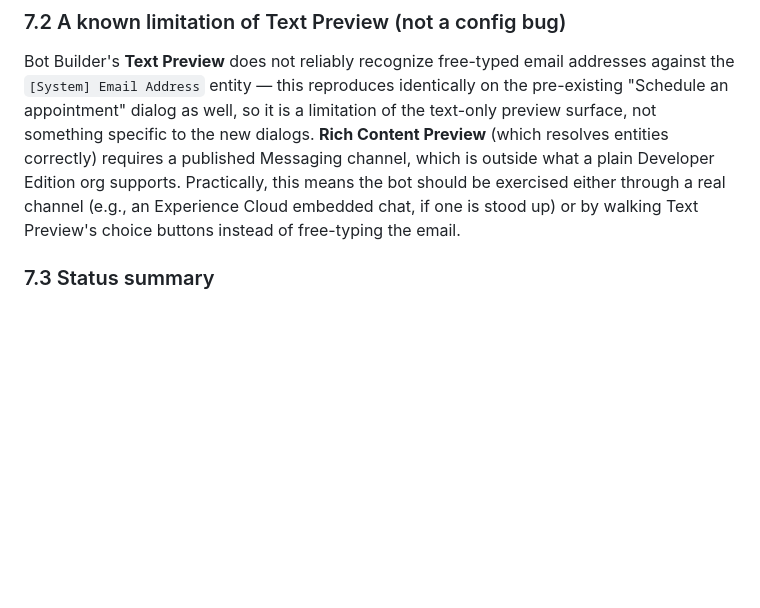
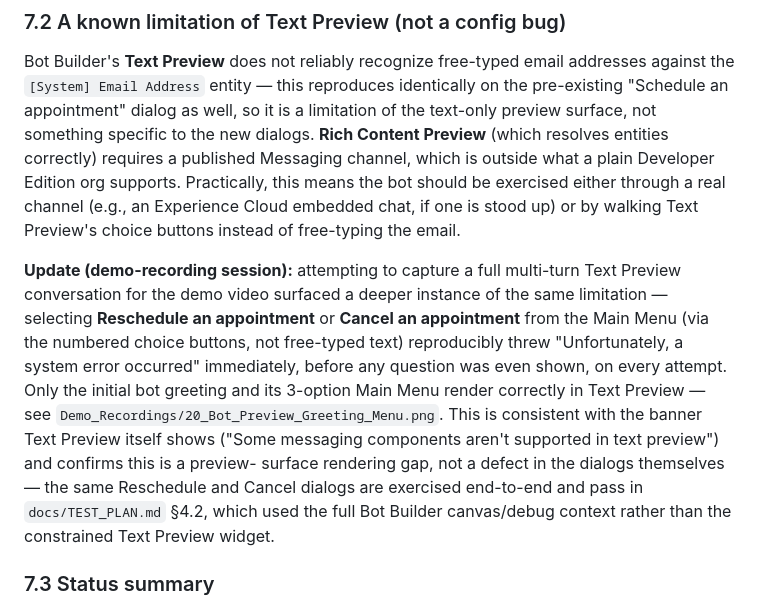
Before and after one commit to Muath477/salesforce-appointment-assistant, a Markdown page: docs/AGENTFORCE.md, the part around the change. GitHub-like rendering; blank space fills up the shorter version.

Commit message:
Document the Text Preview multi-turn error found while recording the demo

```diff
--- a/docs/AGENTFORCE.md
+++ b/docs/AGENTFORCE.md
@@ -170,6 +170,21 @@ exercised either through a real channel (e.g., an Experience Cloud embedded
 chat, if one is stood up) or by walking Text Preview's choice buttons instead
 of free-typing the email.
 
+**Update (demo-recording session):** attempting to capture a full multi-turn
+Text Preview conversation for the demo video surfaced a deeper instance of the
+same limitation — selecting **Reschedule an appointment** or **Cancel an
+appointment** from the Main Menu (via the numbered choice buttons, not
+free-typed text) reproducibly threw "Unfortunately, a system error occurred"
+immediately, before any question was even shown, on every attempt. Only the
+initial bot greeting and its 3-option Main Menu render correctly in Text
+Preview — see `Demo_Recordings/20_Bot_Preview_Greeting_Menu.png`. This is
+consistent with the banner Text Preview itself shows ("Some messaging
+components aren't supported in text preview") and confirms this is a preview-
+surface rendering gap, not a defect in the dialogs themselves — the same
+Reschedule and Cancel dialogs are exercised end-to-end and pass in
+`docs/TEST_PLAN.md` §4.2, which used the full Bot Builder canvas/debug context
+rather than the constrained Text Preview widget.
+
 ### 7.3 Status summary
 
 Everything in §1–§6 above is ready to rebuild as native Agentforce topics and
```
